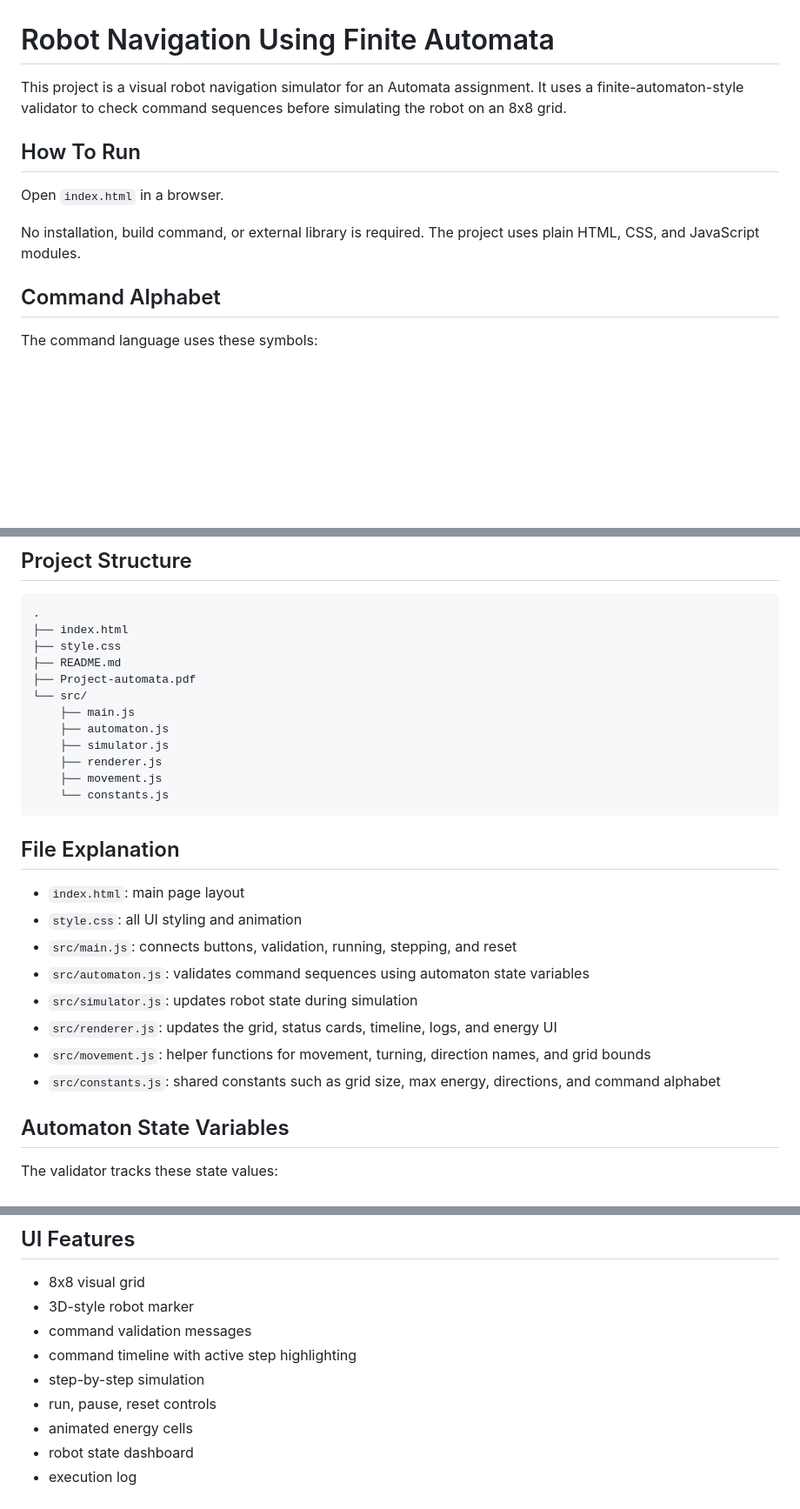
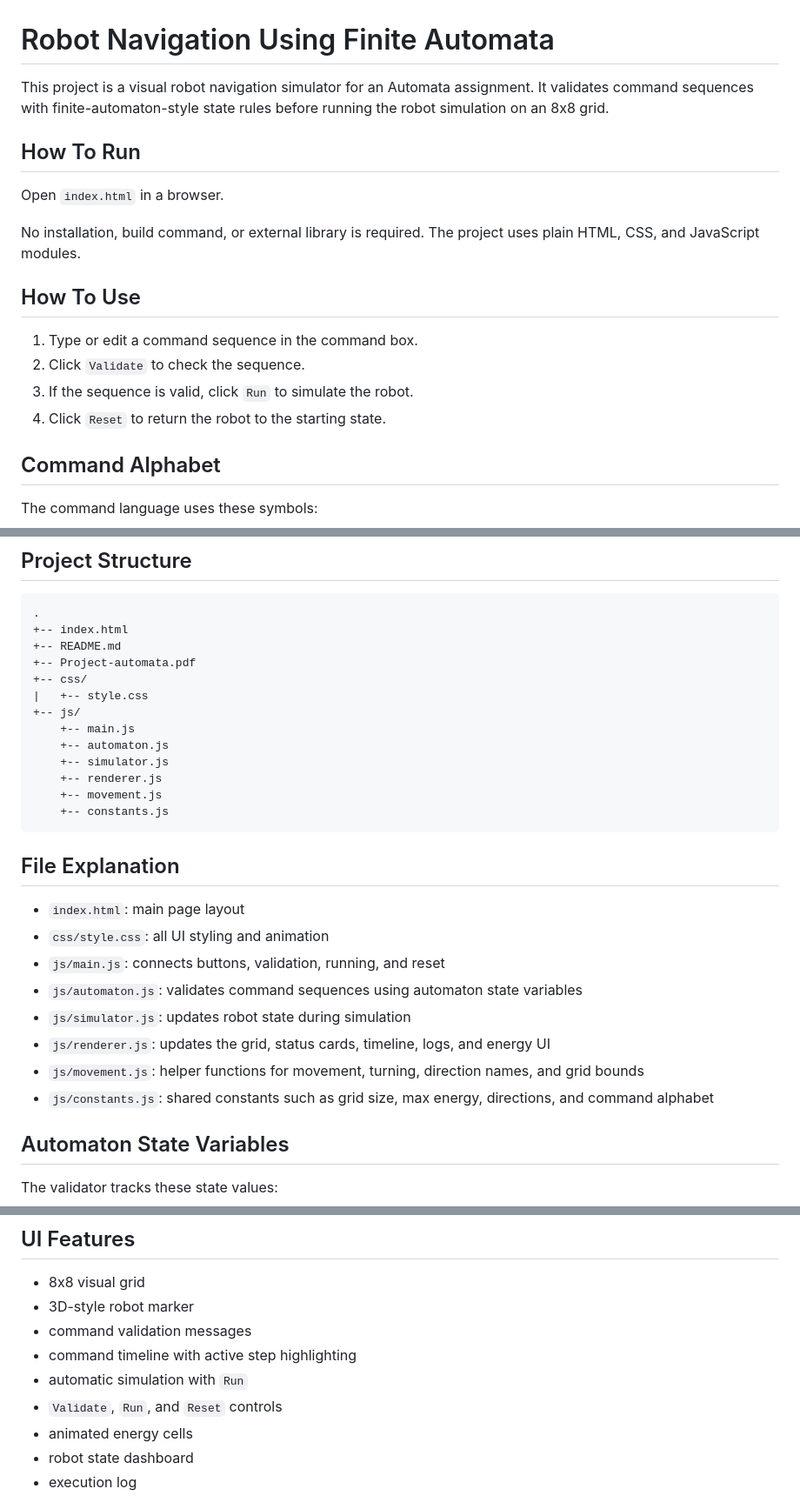
Before and after one commit to BrusmunyPum/Automata_project, a Markdown page: README.md, 3 parts joined by grey strips. Shown at 87% size. Drawn GitHub-style; blank space fills up the shorter version.

````diff
--- a/README.md
+++ b/README.md
@@ -1,12 +1,19 @@
 # Robot Navigation Using Finite Automata
 
-This project is a visual robot navigation simulator for an Automata assignment. It uses a finite-automaton-style validator to check command sequences before simulating the robot on an 8x8 grid.
+This project is a visual robot navigation simulator for an Automata assignment. It validates command sequences with finite-automaton-style state rules before running the robot simulation on an 8x8 grid.
 
 ## How To Run
 
 Open `index.html` in a browser.
 
 No installation, build command, or external library is required. The project uses plain HTML, CSS, and JavaScript modules.
+
+## How To Use
+
+1. Type or edit a command sequence in the command box.
+2. Click `Validate` to check the sequence.
+3. If the sequence is valid, click `Run` to simulate the robot.
+4. Click `Reset` to return the robot to the starting state.
 
 ## Command Alphabet
 
@@ -94,29 +101,30 @@ This is invalid because it creates a clockwise loop and also attempts to pick tw
 
 ```text
 .
-├── index.html
-├── style.css
-├── README.md
-├── Project-automata.pdf
-└── src/
-    ├── main.js
-    ├── automaton.js
-    ├── simulator.js
-    ├── renderer.js
-    ├── movement.js
-    └── constants.js
++-- index.html
++-- README.md
++-- Project-automata.pdf
++-- css/
+|   +-- style.css
++-- js/
+    +-- main.js
+    +-- automaton.js
+    +-- simulator.js
+    +-- renderer.js
+    +-- movement.js
+    +-- constants.js
 ```
 
 ## File Explanation
 
 - `index.html`: main page layout
-- `style.css`: all UI styling and animation
-- `src/main.js`: connects buttons, validation, running, stepping, and reset
-- `src/automaton.js`: validates command sequences using automaton state variables
-- `src/simulator.js`: updates robot state during simulation
-- `src/renderer.js`: updates the grid, status cards, timeline, logs, and energy UI
-- `src/movement.js`: helper functions for movement, turning, direction names, and grid bounds
-- `src/constants.js`: shared constants such as grid size, max energy, directions, and command alphabet
+- `css/style.css`: all UI styling and animation
+- `js/main.js`: connects buttons, validation, running, and reset
+- `js/automaton.js`: validates command sequences using automaton state variables
+- `js/simulator.js`: updates robot state during simulation
+- `js/renderer.js`: updates the grid, status cards, timeline, logs, and energy UI
+- `js/movement.js`: helper functions for movement, turning, direction names, and grid bounds
+- `js/constants.js`: shared constants such as grid size, max energy, directions, and command alphabet
 
 ## Automaton State Variables
 
@@ -146,8 +154,8 @@ Each command causes a transition by updating these values. If a command violates
 - 3D-style robot marker
 - command validation messages
 - command timeline with active step highlighting
-- step-by-step simulation
-- run, pause, reset controls
+- automatic simulation with `Run`
+- `Validate`, `Run`, and `Reset` controls
 - animated energy cells
 - robot state dashboard
 - execution log
````
